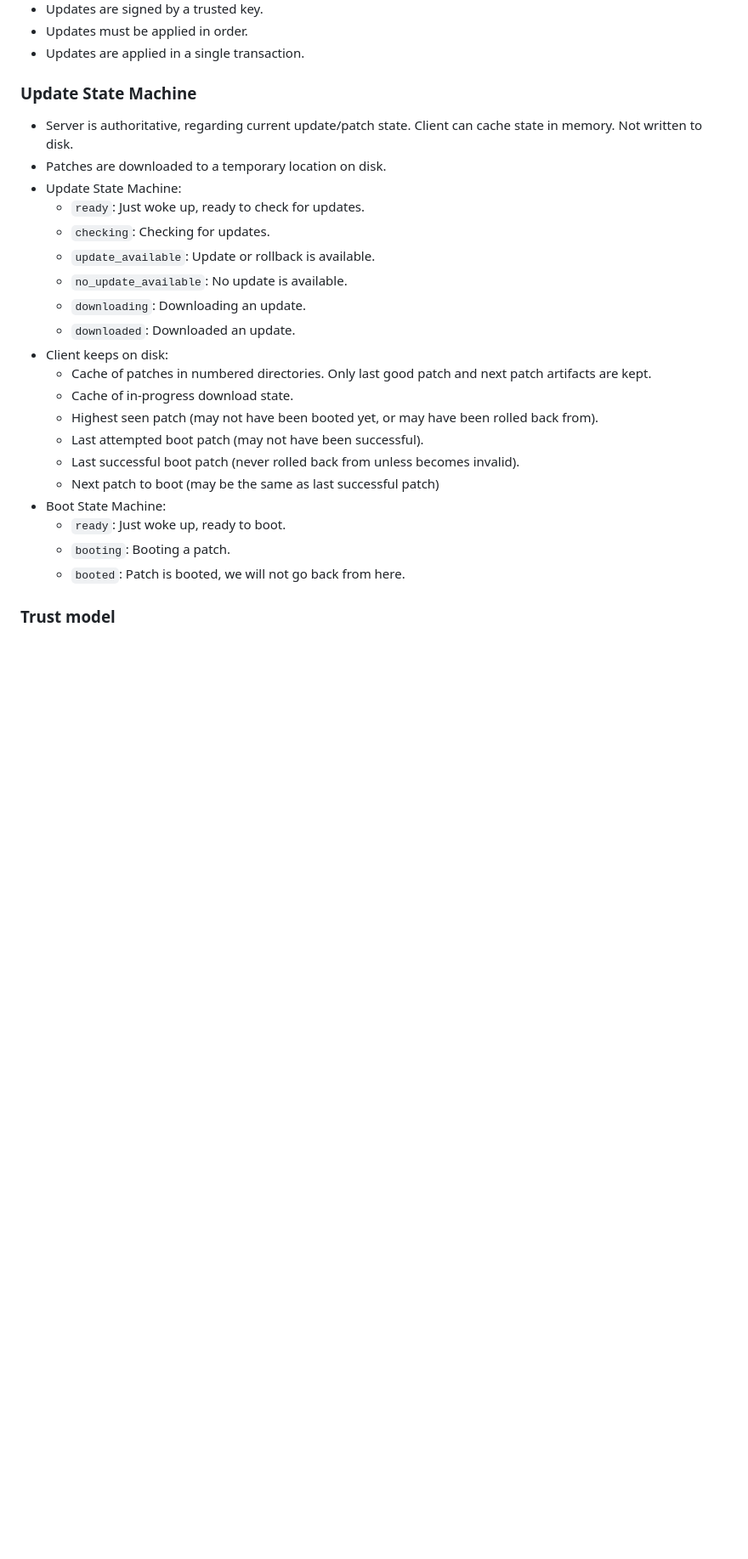
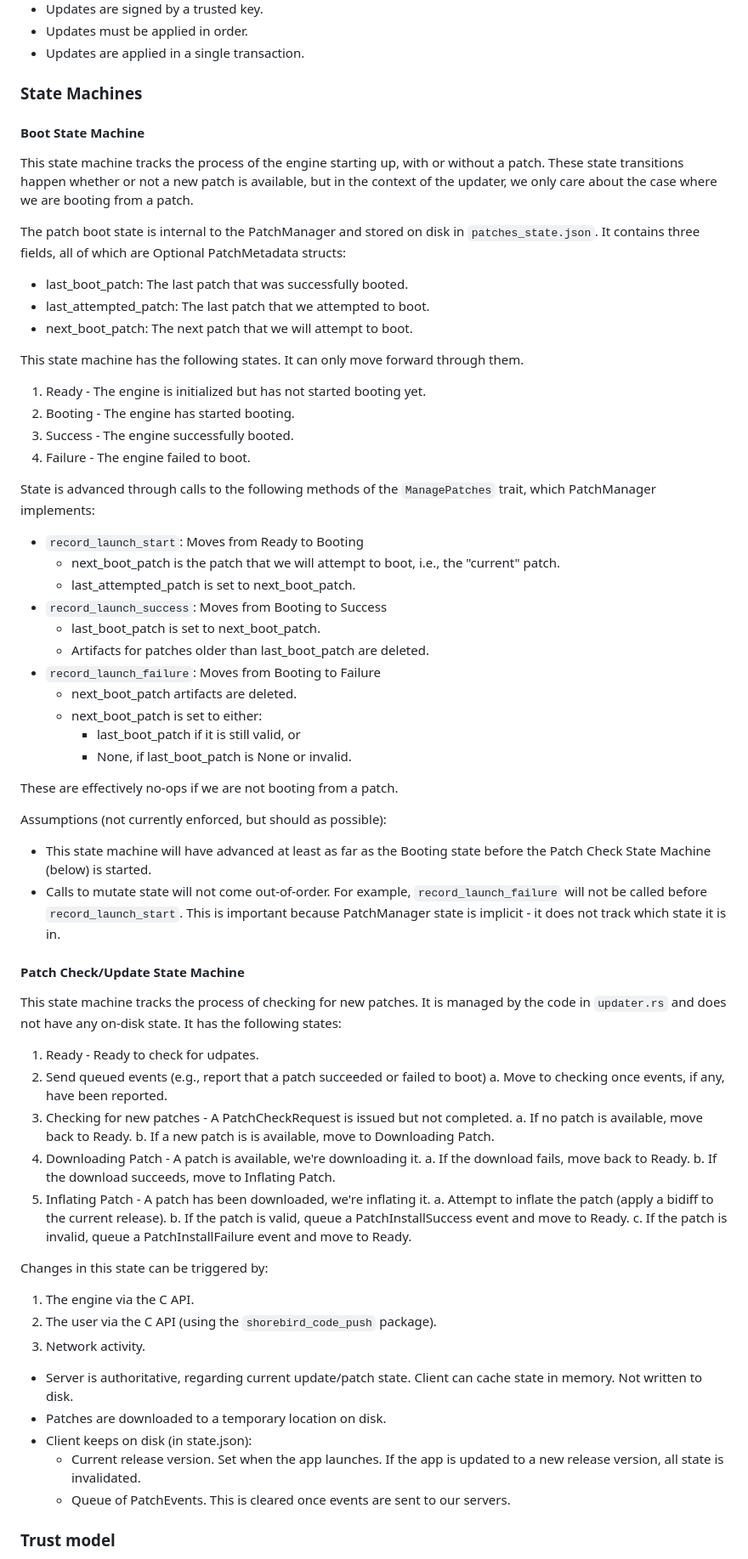
Before and after one commit to shorebirdtech/updater, a Markdown page: library/README.md, the part around one of its changes. Shown at 85% size. GitHub-like rendering; blank space fills up the shorter version.

Commit message:
docs: update state machine description in readme (#151)
* docs: update state machine description in readme

* wording

* specify storage location

* add unimplemented note

* update file structure overview

* wording, remove reference to dart-bindings

* add assumptions re: PatchManager state

```diff
--- a/library/README.md
+++ b/library/README.md
@@ -119,29 +125,90 @@ NDK_HOME=$HOME/Documents/GitHub/engine/src/third_party/android_tools/ndk cargo n
 - Updates must be applied in order.
 - Updates are applied in a single transaction.
 
-### Update State Machine
+### State Machines
+
+#### Boot State Machine
+
+This state machine tracks the process of the engine starting up, with or without
+a patch. These state transitions happen whether or not a new patch is available,
+but in the context of the updater, we only care about the case where we are
+booting from a patch.
+
+The patch boot state is internal to the PatchManager and stored on disk in
+`patches_state.json`. It contains three fields, all of which are Optional
+PatchMetadata structs:
+
+- last_boot_patch: The last patch that was successfully booted.
+- last_attempted_patch: The last patch that we attempted to boot.
+- next_boot_patch: The next patch that we will attempt to boot.
+
+This state machine has the following states. It can only move forward through
+them.
+
+1. Ready - The engine is initialized but has not started booting yet.
+2. Booting - The engine has started booting.
+3. Success - The engine successfully booted.
+4. Failure - The engine failed to boot.
+
+State is advanced through calls to the following methods of the `ManagePatches`
+trait, which PatchManager implements:
+
+- `record_launch_start`: Moves from Ready to Booting
+  - next_boot_patch is the patch that we will attempt to boot, i.e., the "current" patch.
+  - last_attempted_patch is set to next_boot_patch.
+- `record_launch_success`: Moves from Booting to Success
+  - last_boot_patch is set to next_boot_patch.
+  - Artifacts for patches older than last_boot_patch are deleted.
+- `record_launch_failure`: Moves from Booting to Failure
+  - next_boot_patch artifacts are deleted.
+  - next_boot_patch is set to either:
+    - last_boot_patch if it is still valid, or
+    - None, if last_boot_patch is None or invalid.
+
+These are effectively no-ops if we are not booting from a patch.
+
+Assumptions (not currently enforced, but should as possible):
+
+- This state machine will have advanced at least as far as the
+  Booting state before the Patch Check State Machine (below) is started.
+- Calls to mutate state will not come out-of-order. For example,
+  `record_launch_failure` will not be called before `record_launch_start`. This
+  is important because PatchManager state is implicit - it does not track which
+  state it is in.
+
+#### Patch Check/Update State Machine
+
+This state machine tracks the process of checking for new patches. It is managed
+by the code in `updater.rs` and does not have any on-disk state. It has the
+following states:
+
+1. Ready - Ready to check for udpates.
+2. Send queued events (e.g., report that a patch succeeded or failed to boot)
+   a. Move to checking once events, if any, have been reported.
+3. Checking for new patches - A PatchCheckRequest is issued but not completed.
+   a. If no patch is available, move back to Ready.
+   b. If a new patch is is available, move to Downloading Patch.
+4. Downloading Patch - A patch is available, we're downloading it.
+   a. If the download fails, move back to Ready.
+   b. If the download succeeds, move to Inflating Patch.
+5. Inflating Patch - A patch has been downloaded, we're inflating it.
+   a. Attempt to inflate the patch (apply a bidiff to the current release).
+   b. If the patch is valid, queue a PatchInstallSuccess event and move to Ready.
+   c. If the patch is invalid, queue a PatchInstallFailure event and move to Ready.
+
+Changes in this state can be triggered by:
+
+1. The engine via the C API.
+2. The user via the C API (using the `shorebird_code_push` package).
+3. Network activity.
 
 - Server is authoritative, regarding current update/patch state. Client can
   cache state in memory. Not written to disk.
 - Patches are downloaded to a temporary location on disk.
-- Update State Machine:
-  - `ready`: Just woke up, ready to check for updates.
-  - `checking`: Checking for updates.
-  - `update_available`: Update or rollback is available.
-  - `no_update_available`: No update is available.
-  - `downloading`: Downloading an update.
-  - `downloaded`: Downloaded an update.
-- Client keeps on disk:
-  - Cache of patches in numbered directories. Only last good patch and next patch artifacts are kept.
-  - Cache of in-progress download state.
-  - Highest seen patch (may not have been booted yet, or may have been rolled back from).
-  - Last attempted boot patch (may not have been successful).
-  - Last successful boot patch (never rolled back from unless becomes invalid).
-  - Next patch to boot (may be the same as last successful patch)
-- Boot State Machine:
-  - `ready`: Just woke up, ready to boot.
-  - `booting`: Booting a patch.
-  - `booted`: Patch is booted, we will not go back from here.
+- Client keeps on disk (in state.json):
+  - Current release version. Set when the app launches. If the app is updated to
+    a new release version, all state is invalidated.
+  - Queue of PatchEvents. This is cleared once events are sent to our servers.
 
 ### Trust model
 
```
Also changed, not shown: other parts of library/README.md (+15 -9 lines).
